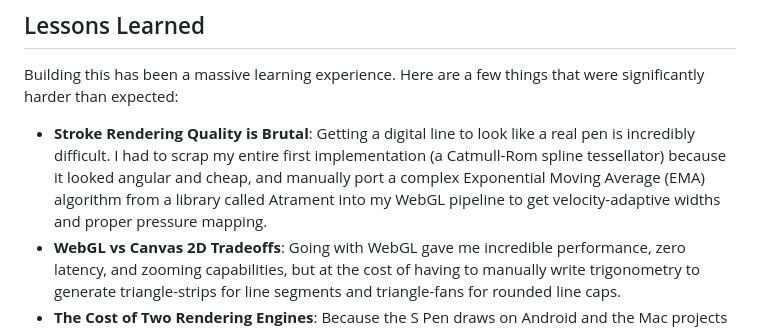
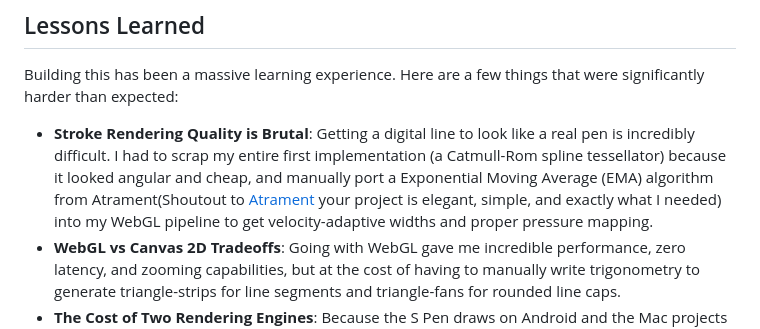
Before and after one commit to SidhanthM/SyncPad, a Markdown page: README.md, the part around the change. Rendered like a GitHub page.

```diff
--- a/README.md
+++ b/README.md
@@ -43,6 +43,6 @@ Data flows unidirectionally with very low latency:
 ## Lessons Learned
 
 Building this has been a massive learning experience. Here are a few things that were significantly harder than expected:
-*   **Stroke Rendering Quality is Brutal**: Getting a digital line to look like a real pen is incredibly difficult. I had to scrap my entire first implementation (a Catmull-Rom spline tessellator) because it looked angular and cheap, and manually port a complex Exponential Moving Average (EMA) algorithm from a library called Atrament into my WebGL pipeline to get velocity-adaptive widths and proper pressure mapping.
+*   **Stroke Rendering Quality is Brutal**: Getting a digital line to look like a real pen is incredibly difficult. I had to scrap my entire first implementation (a Catmull-Rom spline tessellator) because it looked angular and cheap, and manually port a Exponential Moving Average (EMA) algorithm from Atrament(Shoutout to [Atrament](https://github.com/jakubfiala/atrament) your project is elegant, simple, and exactly what I needed) into my WebGL pipeline to get velocity-adaptive widths and proper pressure mapping.
 *   **WebGL vs Canvas 2D Tradeoffs**: Going with WebGL gave me incredible performance, zero latency, and zooming capabilities, but at the cost of having to manually write trigonometry to generate triangle-strips for line segments and triangle-fans for rounded line caps.
 *   **The Cost of Two Rendering Engines**: Because the S Pen draws on Android and the Mac projects it, I effectively have to write two separate rendering engines (Android Native Canvas and Desktop WebGL) that must mathematically match each other perfectly. It's double the work.
```
